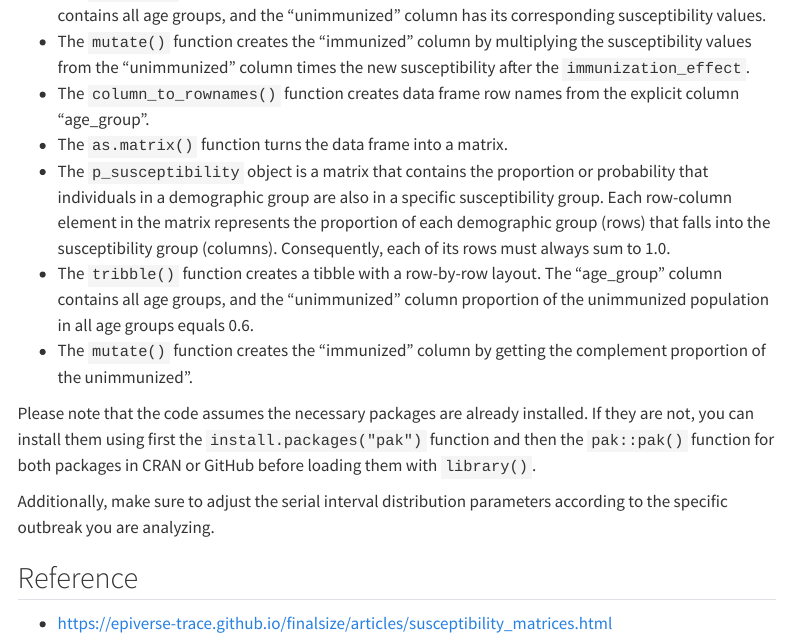
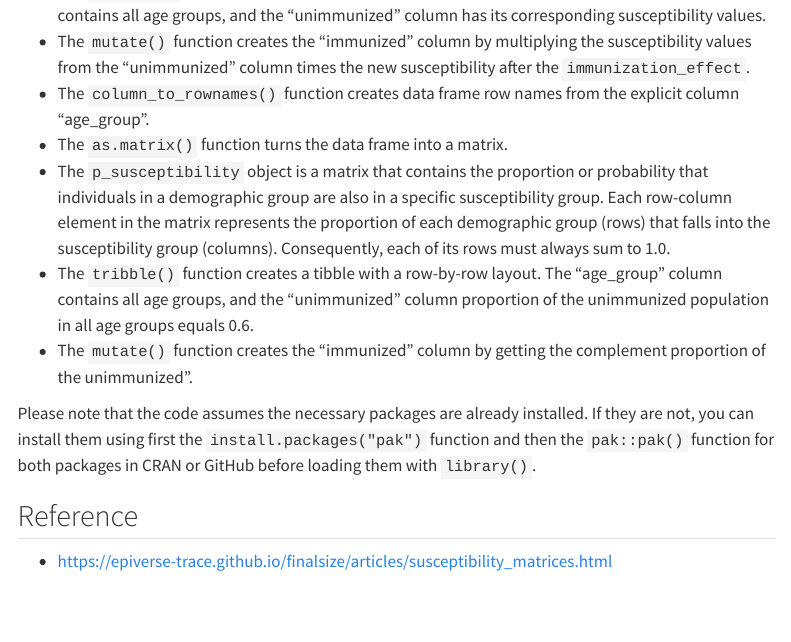
Before and after one commit to avallecam/questions, a Quarto document (questions/question-05.qmd): the page in a window 1100 px wide, from 2040 px down. Rendered offline with R 4.5, knitr and Pandoc in place of Quarto, with nearby package versions; menus at the side of the page are left out.

Commit message:
remove extra message at end

```diff
--- a/questions/question-05.qmd
+++ b/questions/question-05.qmd
@@ -103,8 +103,6 @@ p_susceptibility
 
 Please note that the code assumes the necessary packages are already installed. If they are not, you can install them using first the `install.packages("pak")` function and then the `pak::pak()` function for both packages in CRAN or GitHub before loading them with `library()`.
 
-Additionally, make sure to adjust the serial interval distribution parameters according to the specific outbreak you are analyzing.
-
 ## Reference
 
 - https://epiverse-trace.github.io/finalsize/articles/susceptibility_matrices.html
```
